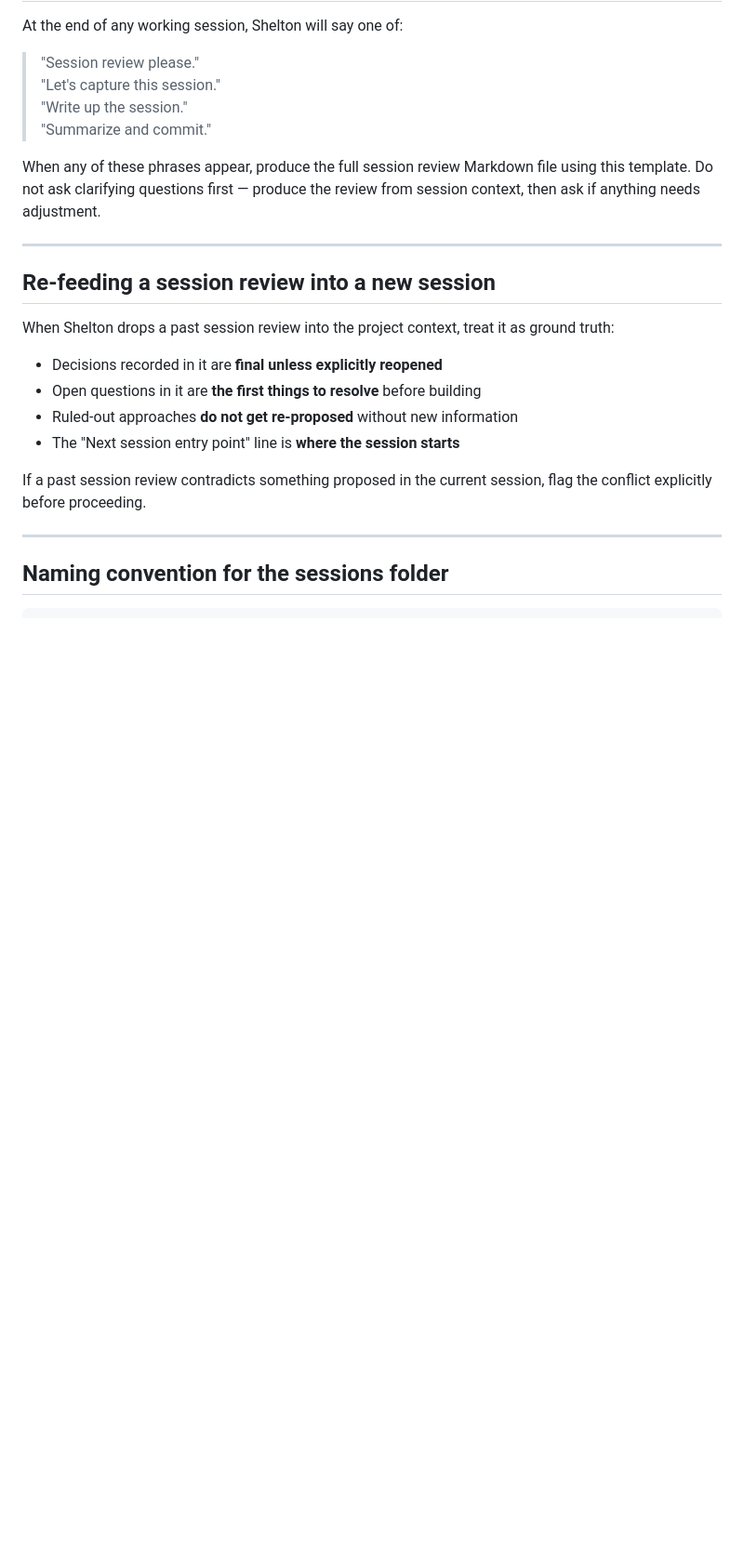
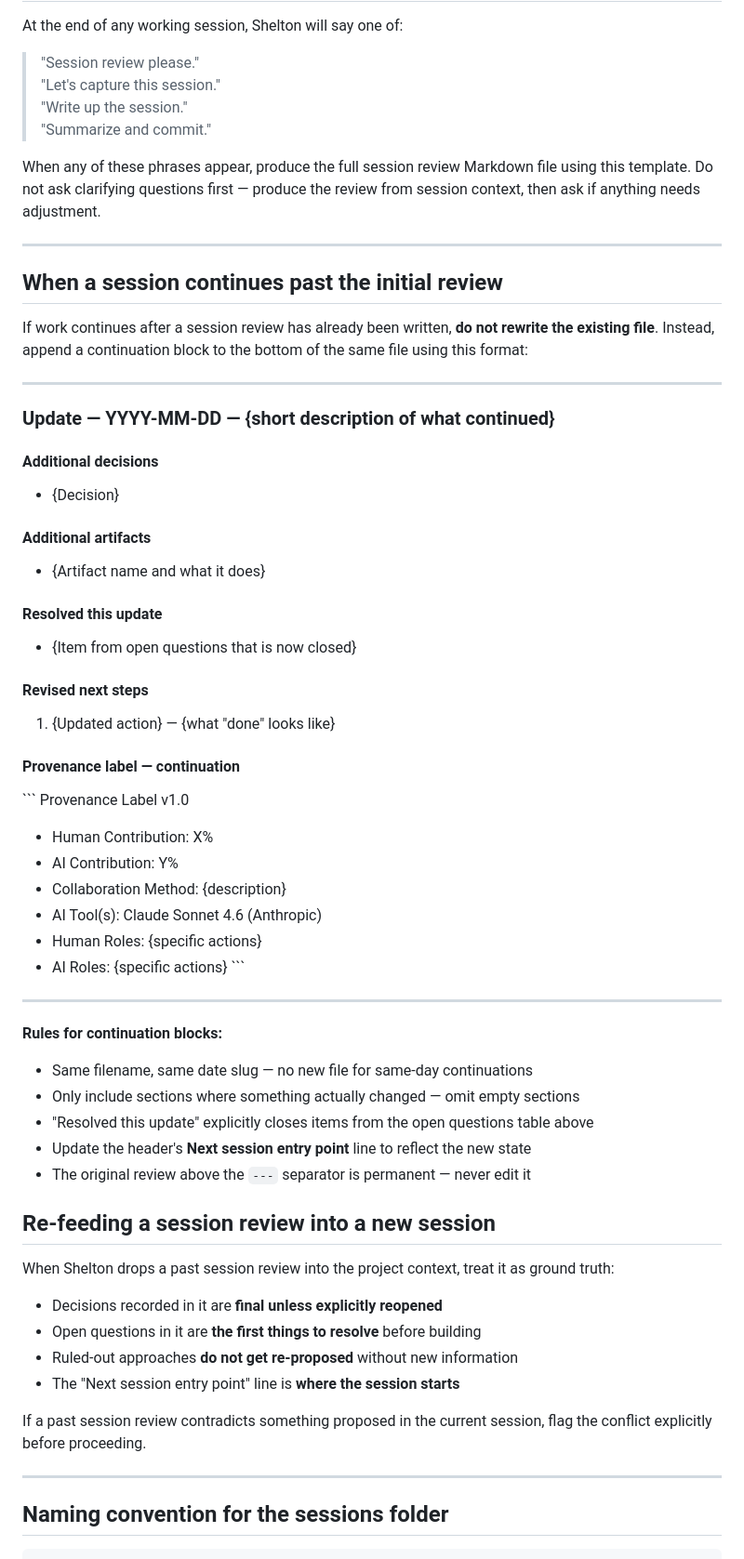
Before and after one commit to TheEmpathyLab/helper-id-reader, a Markdown page: SESSION_REVIEW_INSTRUCTIONS.md, the part around the change. Shown at 93% size. GitHub-like rendering; blank space fills up the shorter version.

```diff
--- a/SESSION_REVIEW_INSTRUCTIONS.md
+++ b/SESSION_REVIEW_INSTRUCTIONS.md
@@ -170,6 +170,46 @@ When any of these phrases appear, produce the full session review Markdown file
 
 ---
 
+## When a session continues past the initial review
+
+If work continues after a session review has already been written, **do not rewrite the existing file**. Instead, append a continuation block to the bottom of the same file using this format:
+
+---
+
+### Update — YYYY-MM-DD — {short description of what continued}
+
+#### Additional decisions
+- {Decision}
+
+#### Additional artifacts
+- {Artifact name and what it does}
+
+#### Resolved this update
+- {Item from open questions that is now closed}
+
+#### Revised next steps
+1. {Updated action} — {what "done" looks like}
+
+#### Provenance label — continuation
+\`\`\`
+Provenance Label v1.0
+- Human Contribution: X%
+- AI Contribution: Y%
+- Collaboration Method: {description}
+- AI Tool(s): Claude Sonnet 4.6 (Anthropic)
+- Human Roles: {specific actions}
+- AI Roles: {specific actions}
+\`\`\`
+
+---
+
+**Rules for continuation blocks:**
+- Same filename, same date slug — no new file for same-day continuations
+- Only include sections where something actually changed — omit empty sections
+- "Resolved this update" explicitly closes items from the open questions table above
+- Update the header's **Next session entry point** line to reflect the new state
+- The original review above the `---` separator is permanent — never edit it
+
 ## Re-feeding a session review into a new session
 
 When Shelton drops a past session review into the project context, treat it as ground truth:
```
Also changed, not shown: session-log/2026-03-27-profile-ui-nfc-architecture.md (+43 -0 lines).
